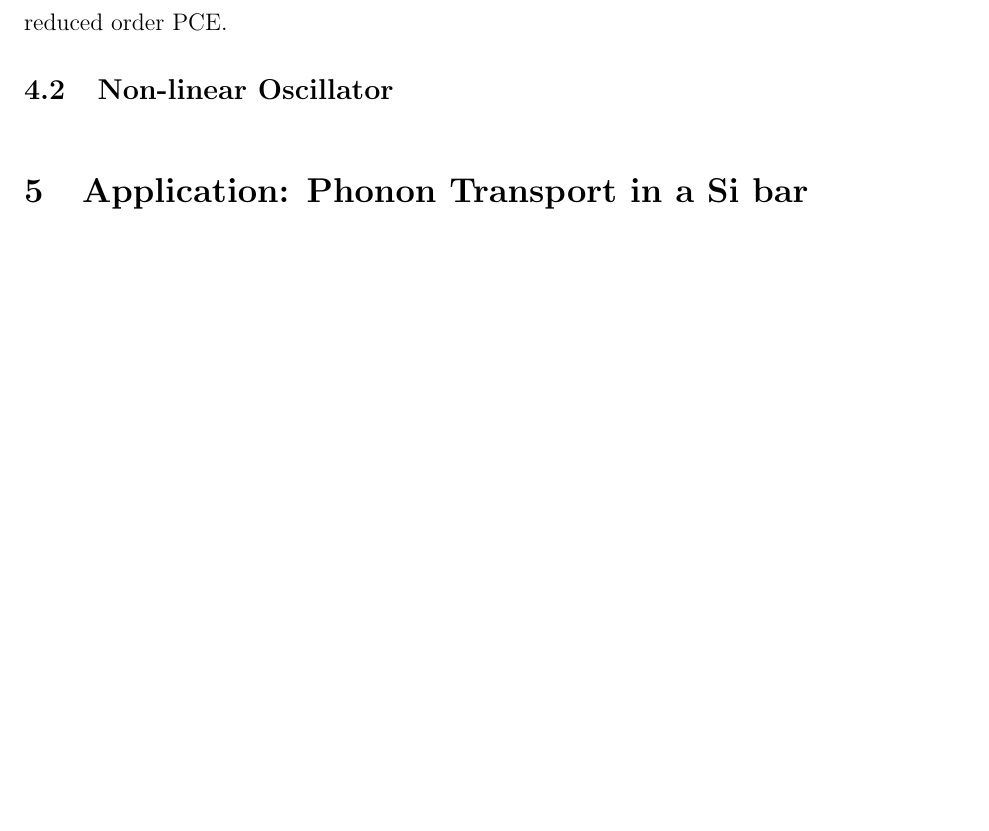
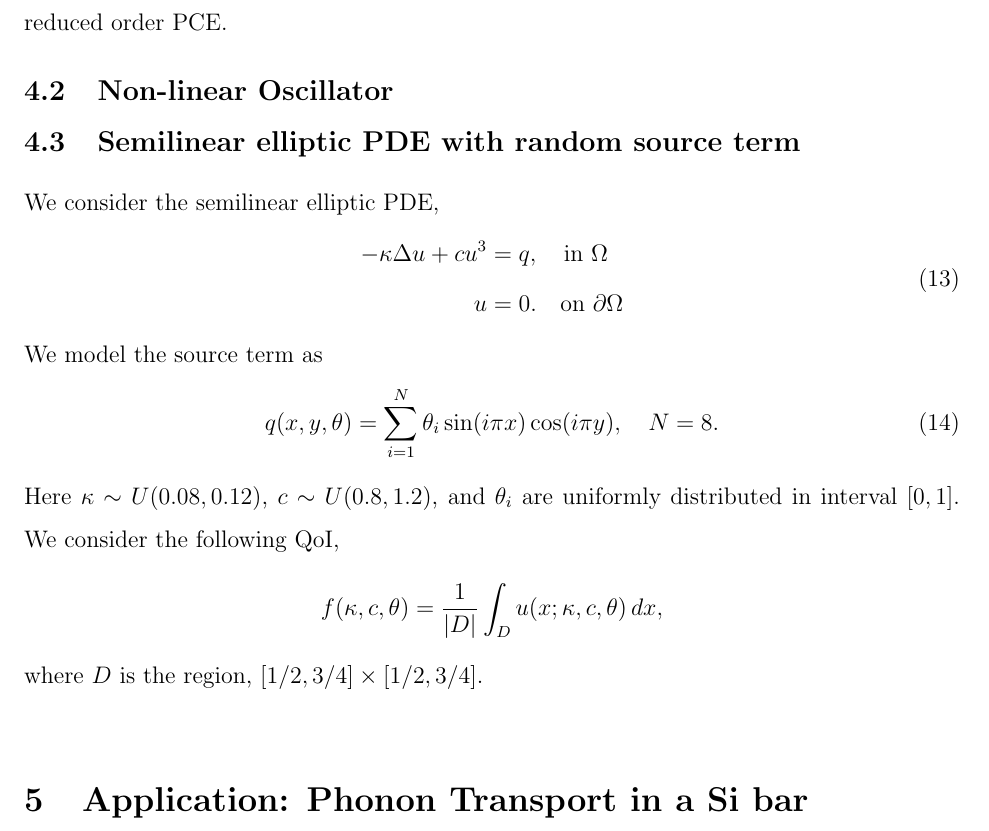
Before and after one commit to vohramanav/DGSM_PCE_MD, a LaTeX document (Paper/paper.tex, which reads Paper/examples.tex): part of page 10 of 17, cut so that both start at the same text, the shorter picture padded with empty space. Compiled offline with pdfLaTeX.

Commit message:
update ...

```diff
--- a/Paper/examples.tex
+++ b/Paper/examples.tex
@@ -157,3 +157,26 @@ be said that the reduced order PCE is verified in a probabilistic sense. In othe
 well as the uncertainty in the observable is reliably captured and predicted by the reduced order PCE.
 
 \subsection{Non-linear Oscillator}
+
+\subsection{Semilinear elliptic PDE with random source term}
+
+We consider the semilinear elliptic PDE,
+\begin{equation}\label{equ:semilinear}
+\begin{aligned}
+-\kappa \Delta u + c u^3 &= q, \quad \text{in } \Omega\\
+ u &= 0. \quad \text{on } \partial \Omega
+\end{aligned}
+\end{equation}
+We model the source term as
+\begin{equation}
+q(x, y, \theta) = \sum_{i = 1}^N \theta_i \sin(i \pi x)
+\cos(i \pi y),
+\quad N = 8.
+\end{equation}
+Here $\kappa \sim U(0.08, 0.12)$, $c \sim U(0.8, 1.2)$,
+and $\theta_i$ are uniformly distributed in interval $[0, 1]$. We consider
+the following QoI,
+\[
+     f(\kappa, c, \theta) = \frac{1}{|D|} \int_D u(x; \kappa, c, \theta) \, dx,
+\]
+where $D$ is the region, $[1/2, 3/4] \times [1/2, 3/4]$.
```
